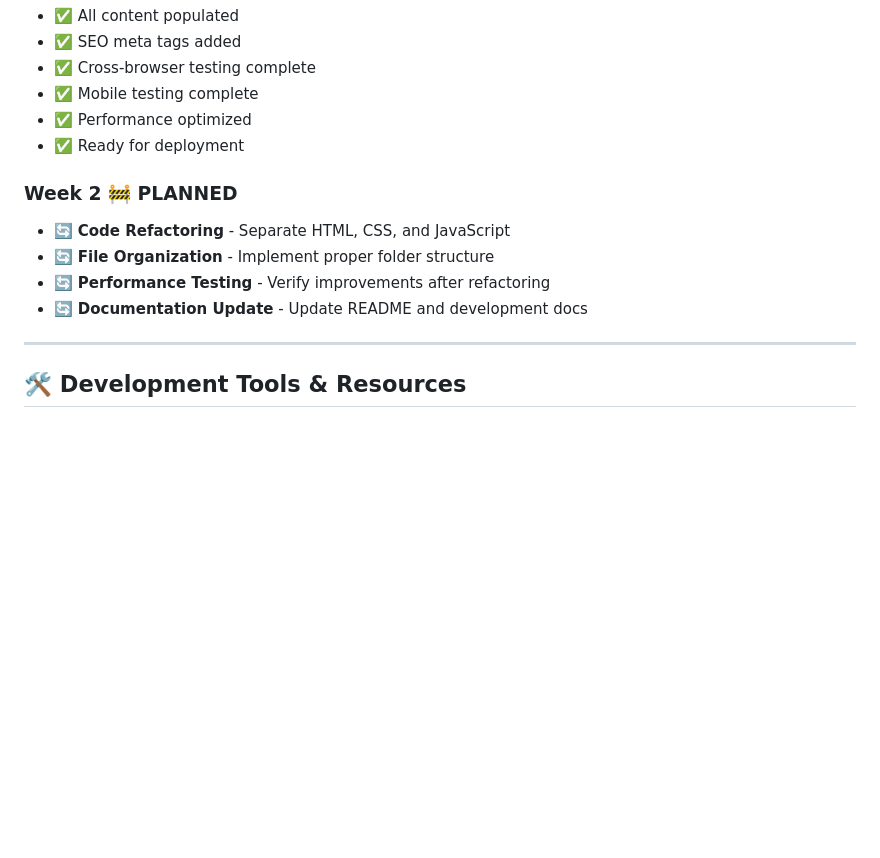
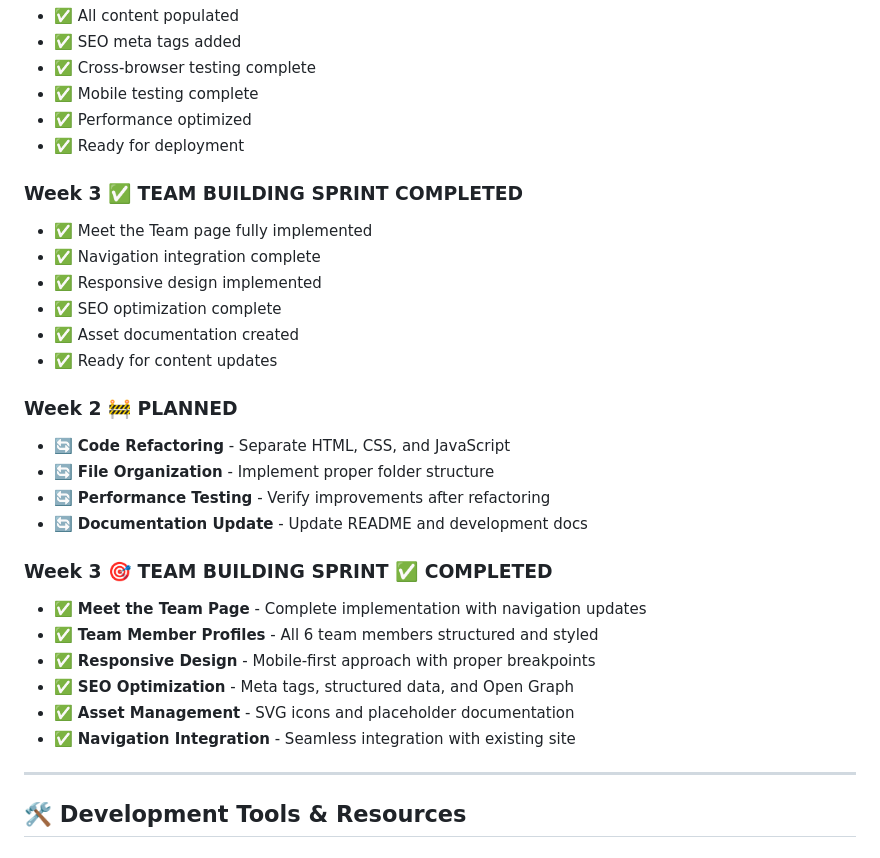
Before and after one commit to majimba/marketing-website, a Markdown page: docs/DEVELOPMENT_PLAN.md, the part around the change printed below. GitHub-like rendering; blank space fills up the shorter version.

```diff
--- a/docs/DEVELOPMENT_PLAN.md
+++ b/docs/DEVELOPMENT_PLAN.md
@@ -411,11 +464,27 @@ luminary_co_website/
 - ✅ Performance optimized
 - ✅ Ready for deployment
 
+### Week 3 ✅ TEAM BUILDING SPRINT COMPLETED
+- ✅ Meet the Team page fully implemented
+- ✅ Navigation integration complete
+- ✅ Responsive design implemented
+- ✅ SEO optimization complete
+- ✅ Asset documentation created
+- ✅ Ready for content updates
+
 ### Week 2 🚧 PLANNED
 - 🔄 **Code Refactoring** - Separate HTML, CSS, and JavaScript
 - 🔄 **File Organization** - Implement proper folder structure
 - 🔄 **Performance Testing** - Verify improvements after refactoring
 - 🔄 **Documentation Update** - Update README and development docs
+
+### Week 3 🎯 TEAM BUILDING SPRINT ✅ COMPLETED
+- ✅ **Meet the Team Page** - Complete implementation with navigation updates
+- ✅ **Team Member Profiles** - All 6 team members structured and styled
+- ✅ **Responsive Design** - Mobile-first approach with proper breakpoints
+- ✅ **SEO Optimization** - Meta tags, structured data, and Open Graph
+- ✅ **Asset Management** - SVG icons and placeholder documentation
+- ✅ **Navigation Integration** - Seamless integration with existing site
 
 ---
 
```
Also changed, not shown: other parts of docs/DEVELOPMENT_PLAN.md (+53 -0 lines).
